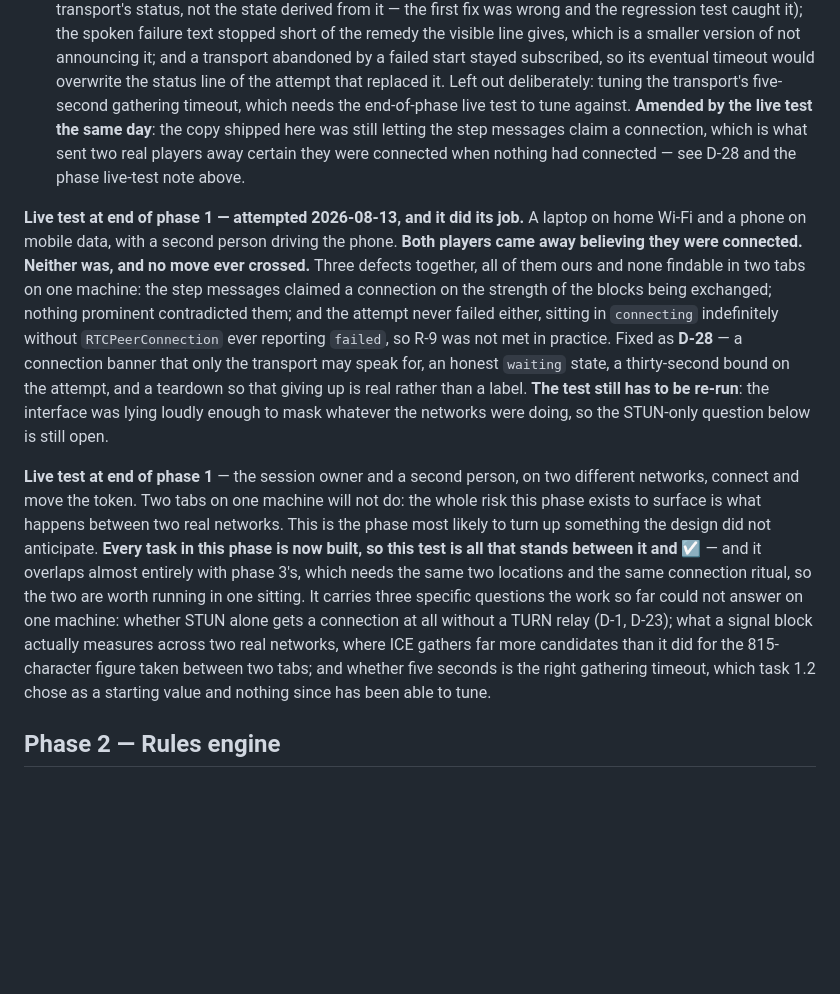
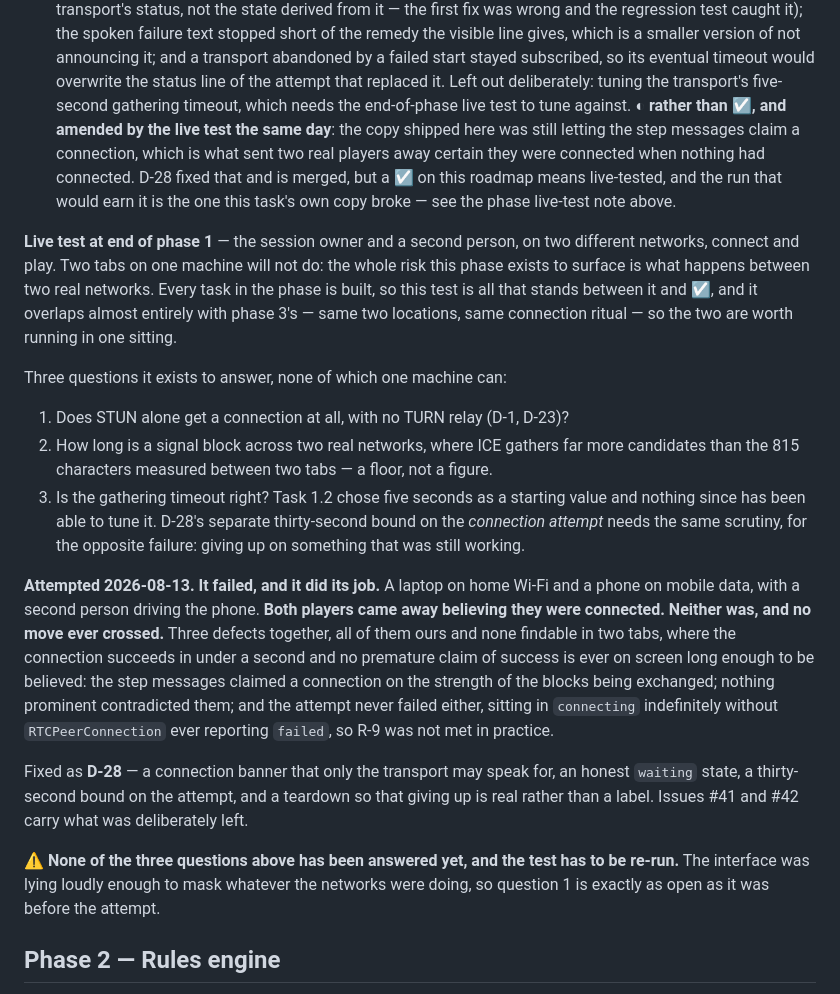
Before and after one commit to fthiess/checkers-demo, a Markdown page: ROADMAP.md, the part around one of its changes. Rendered like a GitHub page; blank space fills up the shorter version.

Commit message:
Tidy the phase 1 live-test record and mark 1.5 as in progress
The failed run left two "Live test at end of phase 1" paragraphs sitting
next to each other -- the outcome I appended, and the original spec, which
still read as though nothing had been attempted. Merged into one section:
what the test is, the three questions only two real networks can answer,
then what the attempt found and what is still outstanding. The third
question now also covers D-28's thirty-second bound on the connection
attempt, which needs tuning against the opposite failure from the
gathering timeout: giving up on something that was still working.

Task 1.5 goes from complete to in progress. A tick on this roadmap means
live-tested, and 1.5's copy is exactly what the live test broke. The fix is
merged, but the run that would earn the tick has not happened.

Co-Authored-By: Claude Opus 5 <noreply@anthropic.com>

```diff
--- a/ROADMAP.md
+++ b/ROADMAP.md
@@ -249,34 +249,44 @@ there is nothing else in the way.
   transport abandoned by a failed start stayed subscribed, so its eventual timeout would
   overwrite the status line of the attempt that replaced it. Left out deliberately: tuning the
   transport's five-second gathering timeout, which needs the end-of-phase live test to tune
-  against. **Amended by the live test the same day**: the copy shipped here was still letting
-  the step messages claim a connection, which is what sent two real players away certain they
-  were connected when nothing had connected — see D-28 and the phase live-test note above.
+  against. **◐ rather than ☑, and amended by the live test the same day**: the copy shipped
+  here was still letting the step messages claim a connection, which is what sent two real
+  players away certain they were connected when nothing had connected. D-28 fixed that and is
+  merged, but a ☑ on this roadmap means live-tested, and the run that would earn it is the one
+  this task's own copy broke — see the phase live-test note above.
 
-**Live test at end of phase 1 — attempted 2026-08-13, and it did its job.** A laptop on home
-Wi-Fi and a phone on mobile data, with a second person driving the phone. **Both players came
-away believing they were connected. Neither was, and no move ever crossed.** Three defects
-together, all of them ours and none findable in two tabs on one machine: the step messages
+**Live test at end of phase 1** — the session owner and a second person, on two different
+networks, connect and play. Two tabs on one machine will not do: the whole risk this phase
+exists to surface is what happens between two real networks. Every task in the phase is built,
+so this test is all that stands between it and ☑, and it overlaps almost entirely with phase
+3's — same two locations, same connection ritual — so the two are worth running in one sitting.
+
+Three questions it exists to answer, none of which one machine can:
+
+1. Does STUN alone get a connection at all, with no TURN relay (D-1, D-23)?
+2. How long is a signal block across two real networks, where ICE gathers far more candidates
+   than the 815 characters measured between two tabs — a floor, not a figure.
+3. Is the gathering timeout right? Task 1.2 chose five seconds as a starting value and nothing
+   since has been able to tune it. D-28's separate thirty-second bound on the *connection
+   attempt* needs the same scrutiny, for the opposite failure: giving up on something that was
+   still working.
+
+**Attempted 2026-08-13. It failed, and it did its job.** A laptop on home Wi-Fi and a phone on
+mobile data, with a second person driving the phone. **Both players came away believing they
+were connected. Neither was, and no move ever crossed.** Three defects together, all of them
+ours and none findable in two tabs, where the connection succeeds in under a second and no
+premature claim of success is ever on screen long enough to be believed: the step messages
 claimed a connection on the strength of the blocks being exchanged; nothing prominent
 contradicted them; and the attempt never failed either, sitting in `connecting` indefinitely
-without `RTCPeerConnection` ever reporting `failed`, so R-9 was not met in practice. Fixed as
-**D-28** — a connection banner that only the transport may speak for, an honest `waiting`
-state, a thirty-second bound on the attempt, and a teardown so that giving up is real rather
-than a label. **The test still has to be re-run**: the interface was lying loudly enough to
-mask whatever the networks were doing, so the STUN-only question below is still open.
+without `RTCPeerConnection` ever reporting `failed`, so R-9 was not met in practice.
 
-**Live test at end of phase 1** — the session owner and a second person, on two different
-networks, connect and move the token. Two tabs on one machine will not do: the whole risk this
-phase exists to surface is what happens between two real networks. This is the phase most
-likely to turn up something the design did not anticipate. **Every task in this phase is now
-built, so this test is all that stands between it and ☑** — and it overlaps almost entirely
-with phase 3's, which needs the same two locations and the same connection ritual, so the two
-are worth running in one sitting. It carries three specific questions the work so far could
-not answer on one machine: whether STUN alone gets a connection at all without a TURN relay
-(D-1, D-23); what a signal block actually measures across two real networks, where ICE gathers
-far more candidates than it did for the 815-character figure taken between two tabs; and
-whether five seconds is the right gathering timeout, which task 1.2 chose as a starting value
-and nothing since has been able to tune.
+Fixed as **D-28** — a connection banner that only the transport may speak for, an honest
+`waiting` state, a thirty-second bound on the attempt, and a teardown so that giving up is real
+rather than a label. Issues #41 and #42 carry what was deliberately left.
+
+⚠ **None of the three questions above has been answered yet, and the test has to be re-run.**
+The interface was lying loudly enough to mask whatever the networks were doing, so question 1
+is exactly as open as it was before the attempt.
 
 ## Phase 2 — Rules engine
 
```
Also changed, not shown: other parts of ROADMAP.md (+1 -1 lines).
